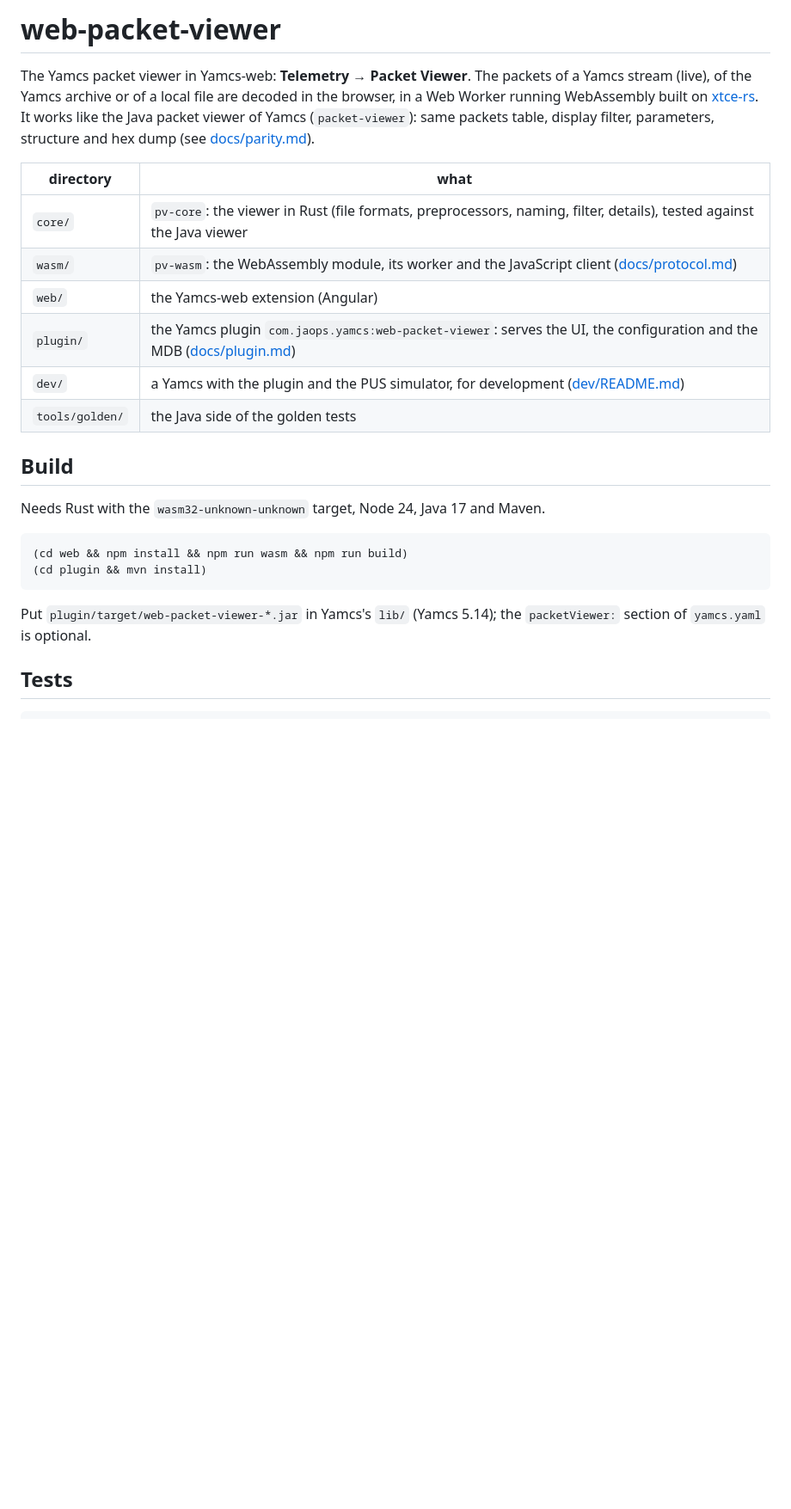
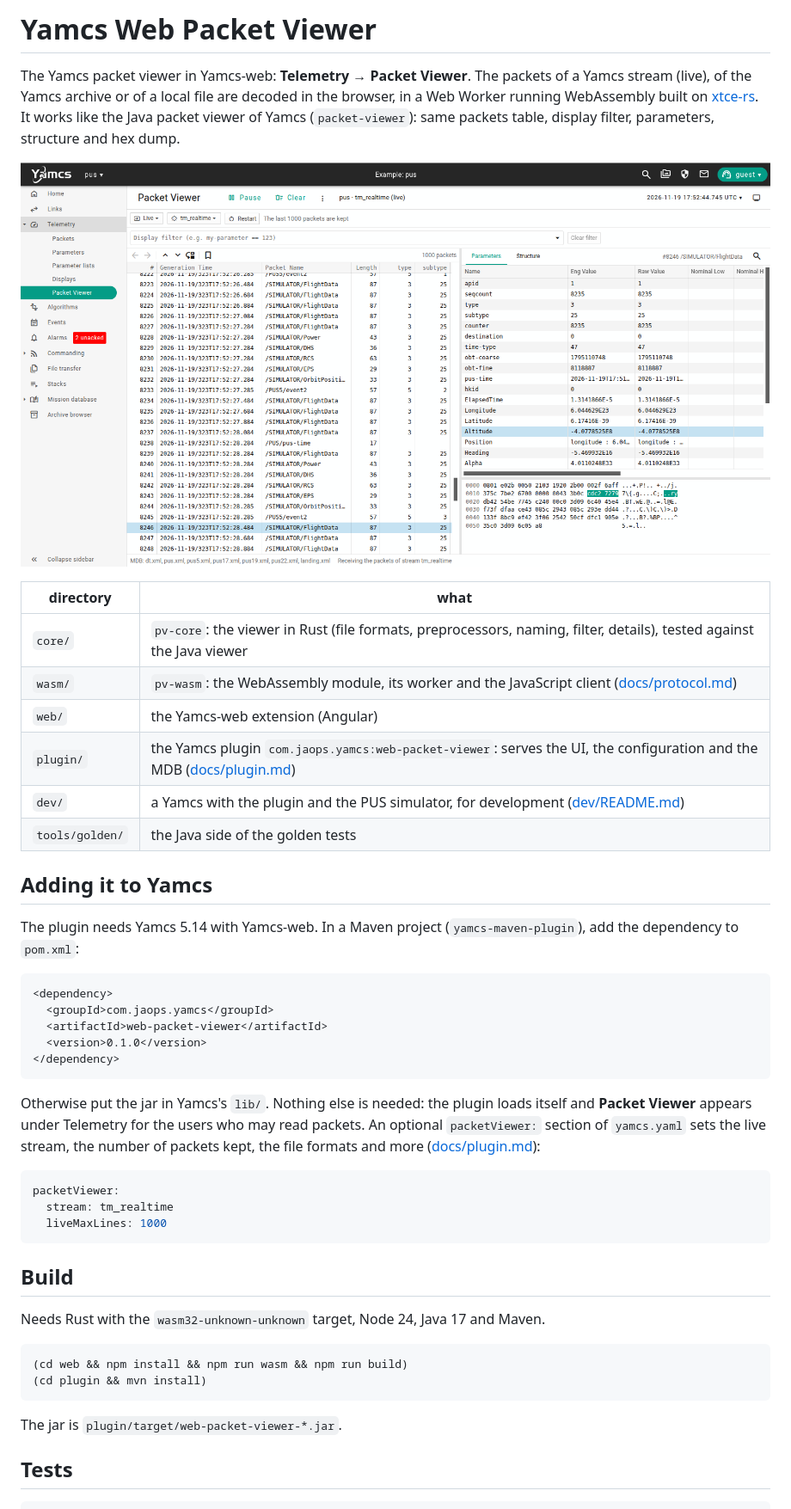
Before and after one commit to jaops-space/web-packet-viewer, a Markdown page: README.md, the part around the change. Shown at 86% size. Rendered like a GitHub page; pictures changed too: docs/screenshot.png (added); blank space fills up the shorter version.

Commit message:
added screenshot

````diff
--- a/README.md
+++ b/README.md
@@ -1,9 +1,11 @@
-# web-packet-viewer
+# Yamcs Web Packet Viewer
 
 The Yamcs packet viewer in Yamcs-web: **Telemetry → Packet Viewer**. The packets of a Yamcs stream (live), of the
 Yamcs archive or of a local file are decoded in the browser, in a Web Worker running WebAssembly built on
 [xtce-rs](https://crates.io/crates/xtce-rs). It works like the Java packet viewer of Yamcs (`packet-viewer`): same packets table,
-display filter, parameters, structure and hex dump (see [docs/parity.md](docs/parity.md)).
+display filter, parameters, structure and hex dump.
+
+![The Packet Viewer showing the live packets of the PUS simulator](docs/screenshot.png)
 
 | directory | what |
 |---|---|
@@ -14,6 +16,29 @@ display filter, parameters, structure and hex dump (see [docs/parity.md](docs/pa
 | `dev/` | a Yamcs with the plugin and the PUS simulator, for development ([dev/README.md](dev/README.md)) |
 | `tools/golden/` | the Java side of the golden tests |
 
+## Adding it to Yamcs
+
+The plugin needs Yamcs 5.14 with Yamcs-web. In a Maven project (`yamcs-maven-plugin`), add the dependency to
+`pom.xml`:
+
+```xml
+<dependency>
+  <groupId>com.jaops.yamcs</groupId>
+  <artifactId>web-packet-viewer</artifactId>
+  <version>0.1.0</version>
+</dependency>
+```
+
+Otherwise put the jar in Yamcs's `lib/`. Nothing else is needed: the plugin loads itself and **Packet Viewer**
+appears under Telemetry for the users who may read packets. An optional `packetViewer:` section of `yamcs.yaml`
+sets the live stream, the number of packets kept, the file formats and more ([docs/plugin.md](docs/plugin.md)):
+
+```yaml
+packetViewer:
+  stream: tm_realtime
+  liveMaxLines: 1000
+```
+
 ## Build
 
 Needs Rust with the `wasm32-unknown-unknown` target, Node 24, Java 17 and Maven.
@@ -23,8 +48,7 @@ Needs Rust with the `wasm32-unknown-unknown` target, Node 24, Java 17 and Maven.
 (cd plugin && mvn install)
 ```
 
-Put `plugin/target/web-packet-viewer-*.jar` in Yamcs's `lib/` (Yamcs 5.14); the `packetViewer:` section of
-`yamcs.yaml` is optional.
+The jar is `plugin/target/web-packet-viewer-*.jar`.
 
 ## Tests
 
````
Also changed, not shown: docs/parity.md (deleted, +0 -64 lines).
